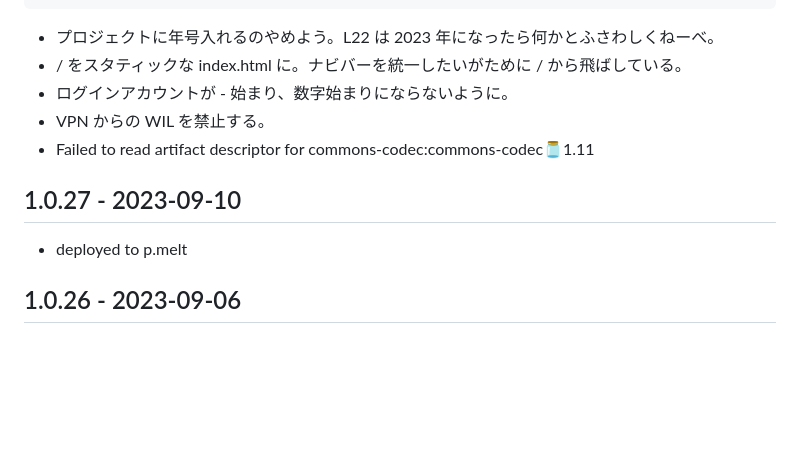
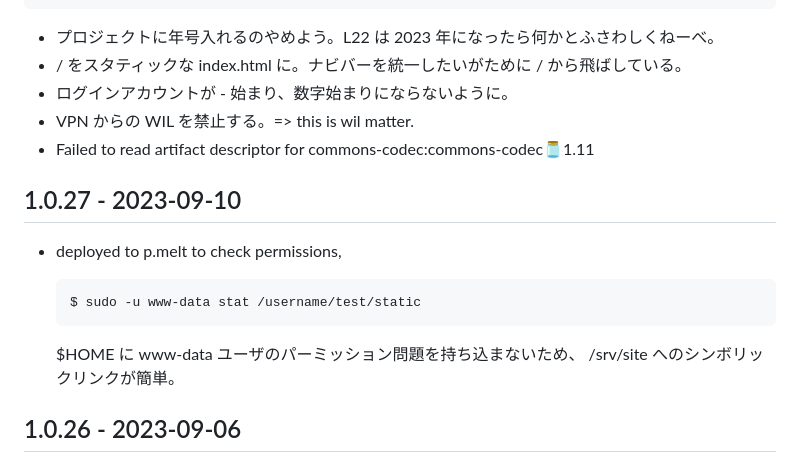
Before and after one commit to hkim0331/l22, a Markdown page: CHANGELOG.md, the part around the change. Drawn GitHub-style; blank space fills up the shorter version.

Commit message:
update CHANGELOG

```diff
--- a/CHANGELOG.md
+++ b/CHANGELOG.md
@@ -16,11 +16,17 @@ SQL> select login,count(login) from notes
 - プロジェクトに年号入れるのやめよう。L22 は 2023 年になったら何かとふさわしくねーべ。
 - / をスタティックな index.html に。ナビバーを統一したいがために / から飛ばしている。
 - ログインアカウントが - 始まり、数字始まりにならないように。
-- VPN からの WIL を禁止する。
+- VPN からの WIL を禁止する。=> this is wil matter.
 - Failed to read artifact descriptor for commons-codec:commons-codec:jar:1.11
 
 ## 1.0.27 - 2023-09-10
 - deployed to p.melt
+  to check permissions,
+
+      $ sudo -u www-data stat /username/test/static
+
+  $HOME に www-data ユーザのパーミッション問題を持ち込まないため、
+  /srv/site へのシンボリックリンクが簡単。
 
 ## 1.0.26 - 2023-09-06
 - 2023 後期情報処理応用準備スタート
```
